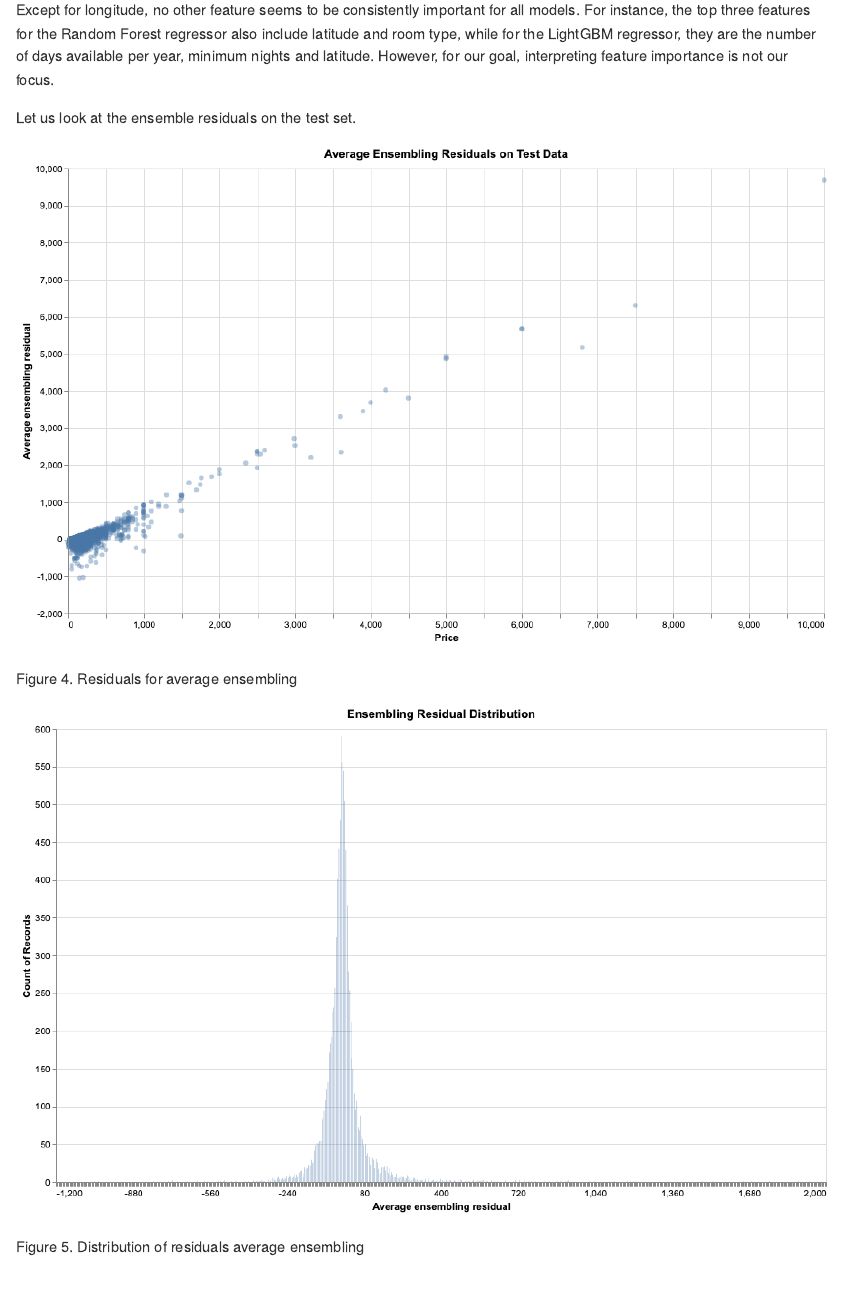
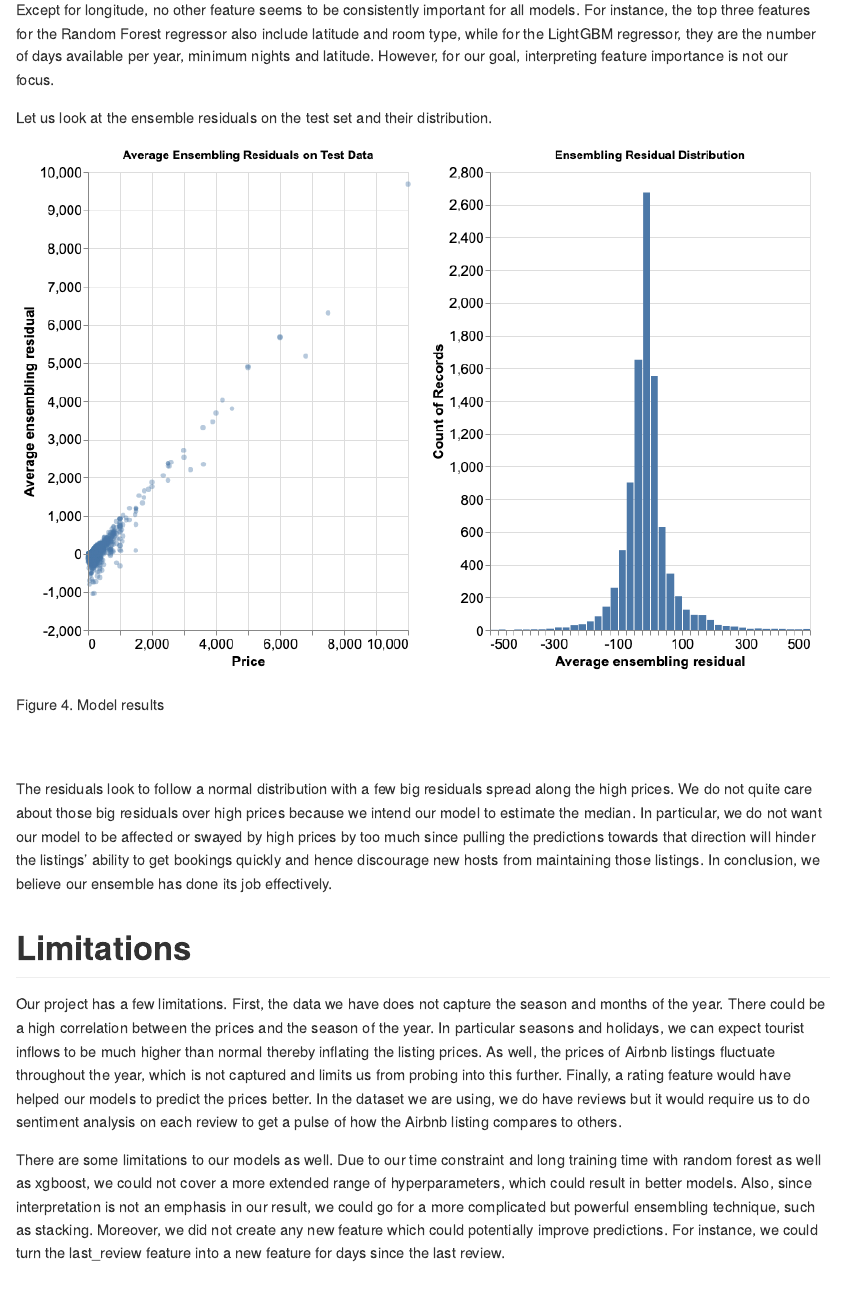
Before and after one commit to vanandsh/DSCI_522_Group405, an R Markdown document (doc/final_report.Rmd): the page in a window 1100 px wide, from 7160 px down. Rendered offline with R 4.5, knitr and Pandoc, with nearby package versions.

Commit message:
Change final report

````diff
--- a/doc/final_report.Rmd
+++ b/doc/final_report.Rmd
@@ -117,18 +117,12 @@ kable(table_3, caption = "Table 3. Feature Importance")
 
 Except for longitude, no other feature seems to be consistently important for all models. For instance, the top three features for the Random Forest regressor also include latitude and room type, while for the LightGBM regressor, they are the number of days available per year, minimum nights and latitude. However, for our goal, interpreting feature importance is not our focus.
 
-Let us look at the ensemble residuals on the test set.
+Let us look at the ensemble residuals on the test set and their distribution.
 
 ```{r ensemable residual plot, echo=FALSE}
-knitr::include_graphics('../results/plots/ensemble_residual_plot.png')
+knitr::include_graphics('../results/plots/model_result_charts.png')
 ```
-Figure 4. Residuals for average ensembling
-
-
-```{r ensemable residual distribution, echo=FALSE}
-knitr::include_graphics('../results/plots/ensemble_residual_distribution.png')
-```
-Figure 5. Distribution of residuals average ensembling
+Figure 4. Model results
 
 <br><br>
 The residuals look to follow a normal distribution with a few big residuals spread along the high prices. We do not quite care about those big residuals over high prices because we intend our model to estimate the median. In particular, we do not want our model to be affected or swayed by high prices by too much since pulling the predictions towards that direction will hinder the listings' ability to get bookings quickly and hence discourage new hosts from maintaining those listings. In conclusion, we believe our ensemble has done its job effectively.
````
Also changed, not shown: results/plots/ensemble_residual_distribution.png (deleted), results/plots/ensemble_residual_plot.png (deleted), results/plots/model_result_charts.png.
